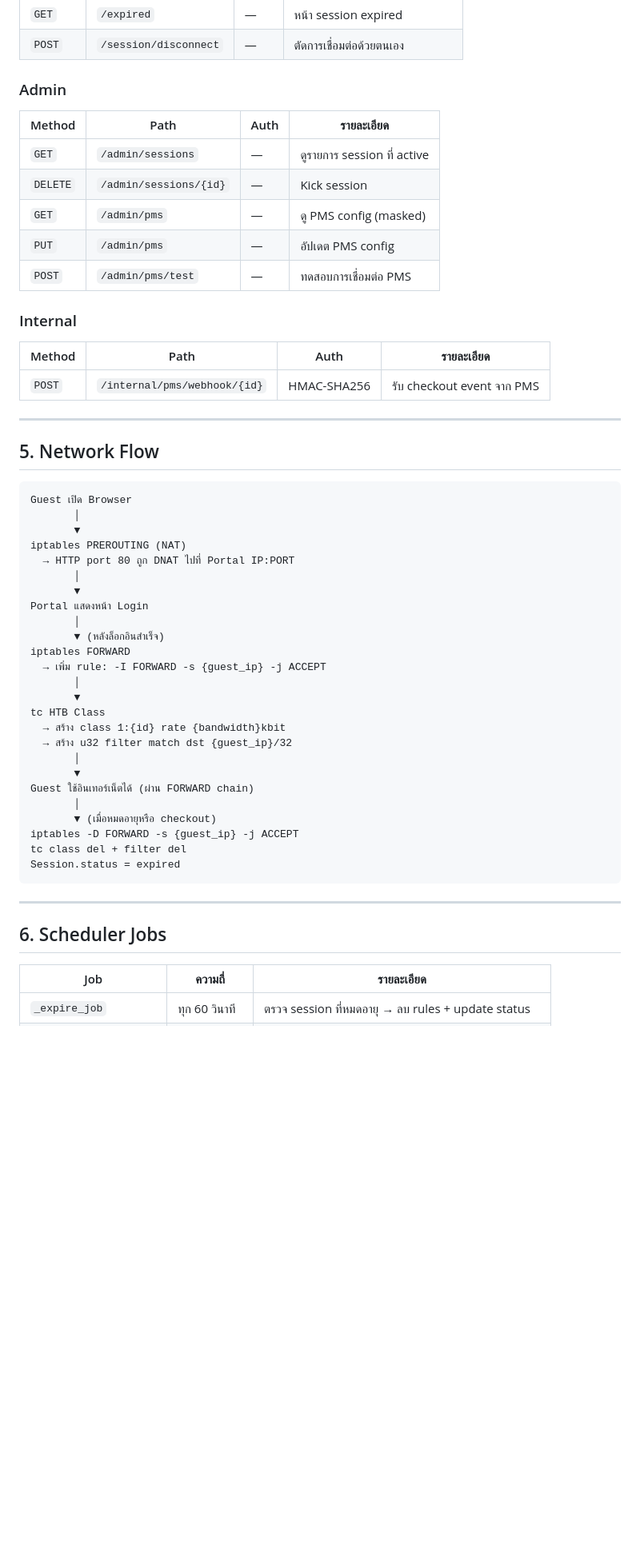
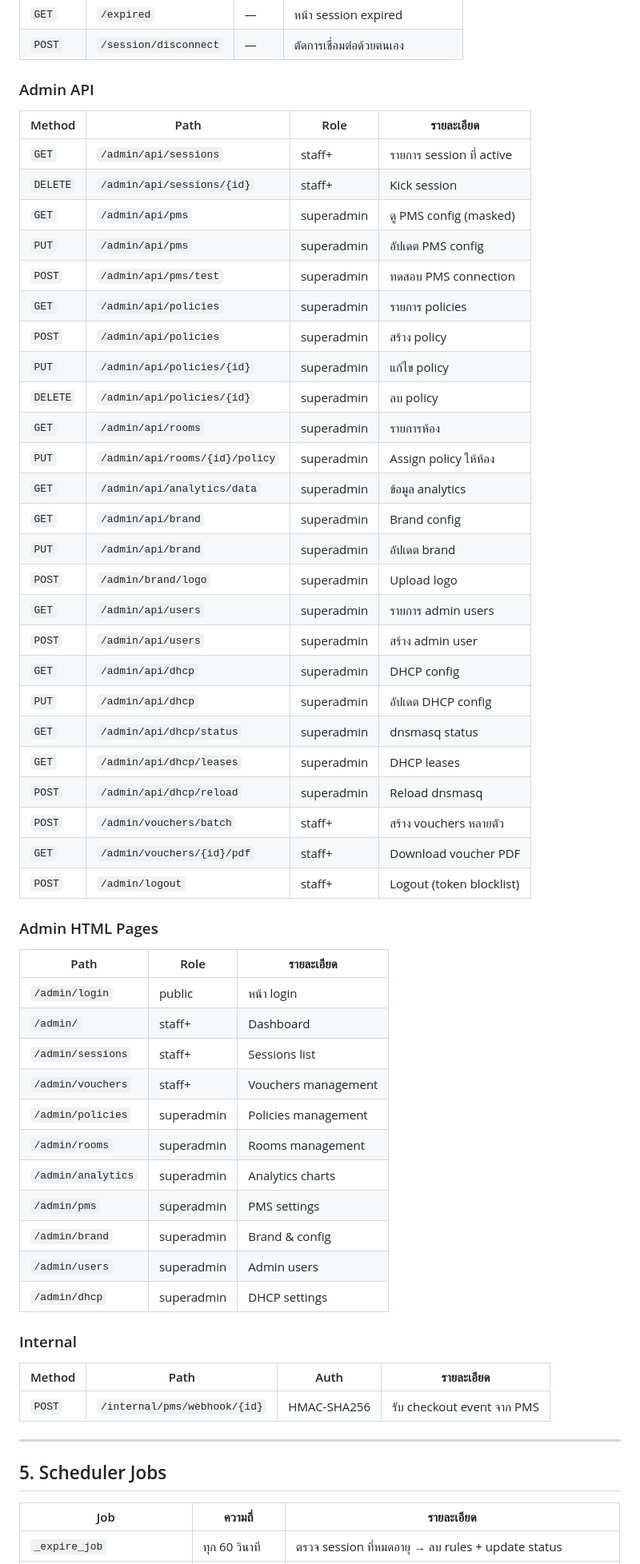
Before and after one commit to anirut/WiFi-Captive-Portal, a Markdown page: docs/features.md, the part around one of its changes. Shown at 80% size. GitHub-like rendering; blank space fills up the shorter version.

````diff
--- a/docs/features.md
+++ b/docs/features.md
@@ -311,15 +383,51 @@ WiFi Captive Portal คือระบบควบคุมการเข้า
 | `GET` | `/expired` | — | หน้า session expired |
 | `POST` | `/session/disconnect` | — | ตัดการเชื่อมต่อด้วยตนเอง |
 
-### Admin
+### Admin API
 
-| Method | Path | Auth | รายละเอียด |
+| Method | Path | Role | รายละเอียด |
 |--------|------|------|-----------|
-| `GET` | `/admin/sessions` | — | ดูรายการ session ที่ active |
-| `DELETE` | `/admin/sessions/{id}` | — | Kick session |
-| `GET` | `/admin/pms` | — | ดู PMS config (masked) |
-| `PUT` | `/admin/pms` | — | อัปเดต PMS config |
-| `POST` | `/admin/pms/test` | — | ทดสอบการเชื่อมต่อ PMS |
+| `GET` | `/admin/api/sessions` | staff+ | รายการ session ที่ active |
+| `DELETE` | `/admin/api/sessions/{id}` | staff+ | Kick session |
+| `GET` | `/admin/api/pms` | superadmin | ดู PMS config (masked) |
+| `PUT` | `/admin/api/pms` | superadmin | อัปเดต PMS config |
+| `POST` | `/admin/api/pms/test` | superadmin | ทดสอบ PMS connection |
+| `GET` | `/admin/api/policies` | superadmin | รายการ policies |
+| `POST` | `/admin/api/policies` | superadmin | สร้าง policy |
+| `PUT` | `/admin/api/policies/{id}` | superadmin | แก้ไข policy |
+| `DELETE` | `/admin/api/policies/{id}` | superadmin | ลบ policy |
+| `GET` | `/admin/api/rooms` | superadmin | รายการห้อง |
+| `PUT` | `/admin/api/rooms/{id}/policy` | superadmin | Assign policy ให้ห้อง |
+| `GET` | `/admin/api/analytics/data` | superadmin | ข้อมูล analytics |
+| `GET` | `/admin/api/brand` | superadmin | Brand config |
+| `PUT` | `/admin/api/brand` | superadmin | อัปเดต brand |
+| `POST` | `/admin/brand/logo` | superadmin | Upload logo |
+| `GET` | `/admin/api/users` | superadmin | รายการ admin users |
+| `POST` | `/admin/api/users` | superadmin | สร้าง admin user |
+| `GET` | `/admin/api/dhcp` | superadmin | DHCP config |
+| `PUT` | `/admin/api/dhcp` | superadmin | อัปเดต DHCP config |
+| `GET` | `/admin/api/dhcp/status` | superadmin | dnsmasq status |
+| `GET` | `/admin/api/dhcp/leases` | superadmin | DHCP leases |
+| `POST` | `/admin/api/dhcp/reload` | superadmin | Reload dnsmasq |
+| `POST` | `/admin/vouchers/batch` | staff+ | สร้าง vouchers หลายตัว |
+| `GET` | `/admin/vouchers/{id}/pdf` | staff+ | Download voucher PDF |
+| `POST` | `/admin/logout` | staff+ | Logout (token blocklist) |
+
+### Admin HTML Pages
+
+| Path | Role | รายละเอียด |
+|------|------|-----------|
+| `/admin/login` | public | หน้า login |
+| `/admin/` | staff+ | Dashboard |
+| `/admin/sessions` | staff+ | Sessions list |
+| `/admin/vouchers` | staff+ | Vouchers management |
+| `/admin/policies` | superadmin | Policies management |
+| `/admin/rooms` | superadmin | Rooms management |
+| `/admin/analytics` | superadmin | Analytics charts |
+| `/admin/pms` | superadmin | PMS settings |
+| `/admin/brand` | superadmin | Brand & config |
+| `/admin/users` | superadmin | Admin users |
+| `/admin/dhcp` | superadmin | DHCP settings |
 
 ### Internal
 
@@ -329,39 +437,7 @@ WiFi Captive Portal คือระบบควบคุมการเข้า
 
 ---
 
-## 5. Network Flow
-
-```
-Guest เปิด Browser
-       │
-       ▼
-iptables PREROUTING (NAT)
-  → HTTP port 80 ถูก DNAT ไปที่ Portal IP:PORT
-       │
-       ▼
-Portal แสดงหน้า Login
-       │
-       ▼ (หลังล็อกอินสำเร็จ)
-iptables FORWARD
-  → เพิ่ม rule: -I FORWARD -s {guest_ip} -j ACCEPT
-       │
-       ▼
-tc HTB Class
-  → สร้าง class 1:{id} rate {bandwidth}kbit
-  → สร้าง u32 filter match dst {guest_ip}/32
-       │
-       ▼
-Guest ใช้อินเทอร์เน็ตได้ (ผ่าน FORWARD chain)
-       │
-       ▼ (เมื่อหมดอายุหรือ checkout)
-iptables -D FORWARD -s {guest_ip} -j ACCEPT
-tc class del + filter del
-Session.status = expired
-```
-
----
-
-## 6. Scheduler Jobs
+## 5. Scheduler Jobs
 
 | Job | ความถี่ | รายละเอียด |
 |-----|---------|-----------|
````
Also changed, not shown: other parts of docs/features.md (+140 -76 lines).
